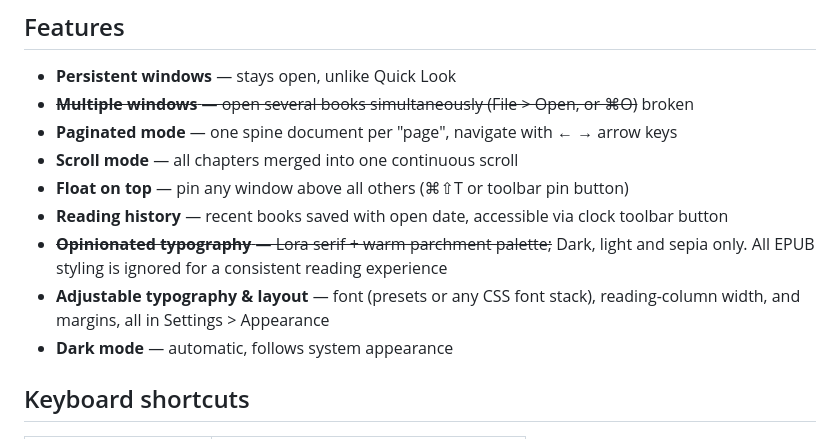
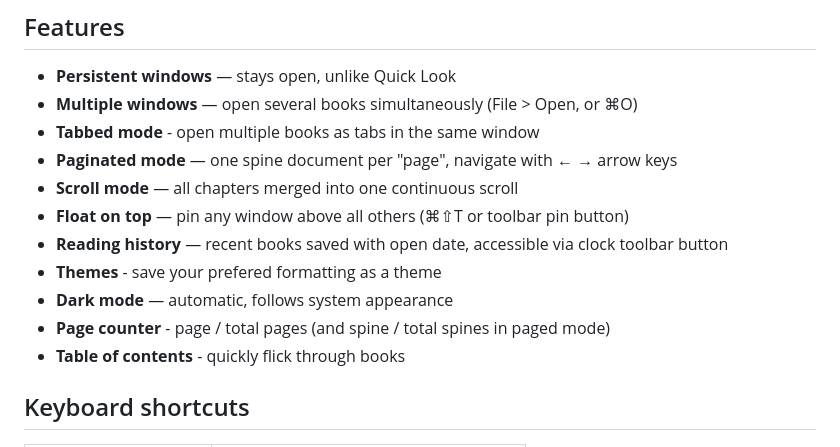
Before and after one commit to kyrielie/honeycrisp, a Markdown page: README.md, the part around the change. Rendered like a GitHub page.

Commit message:
Update README.md
fixed readme

```diff
--- a/README.md
+++ b/README.md
@@ -13,14 +13,16 @@ xattr -d com.apple.quarantine /path/to/app
 ## Features
 
 - **Persistent windows** — stays open, unlike Quick Look
-- ~~**Multiple windows** — open several books simultaneously (File > Open, or ⌘O)~~ broken
+- **Multiple windows** — open several books simultaneously (File > Open, or ⌘O)
+- **Tabbed mode** - open multiple books as tabs in the same window
 - **Paginated mode** — one spine document per "page", navigate with ← → arrow keys
 - **Scroll mode** — all chapters merged into one continuous scroll
 - **Float on top** — pin any window above all others (⌘⇧T or toolbar pin button)
 - **Reading history** — recent books saved with open date, accessible via clock toolbar button
-- ~~**Opinionated typography** — Lora serif + warm parchment palette;~~ Dark, light and sepia only. All EPUB styling is ignored for a consistent reading experience
-- **Adjustable typography & layout** — font (presets or any CSS font stack), reading-column width, and margins, all in Settings > Appearance
+- **Themes** - save your prefered formatting as a theme
 - **Dark mode** — automatic, follows system appearance
+- **Page counter** - page / total pages (and spine / total spines in paged mode)
+- **Table of contents** - quickly flick through books
 
 ## Keyboard shortcuts
 
```
